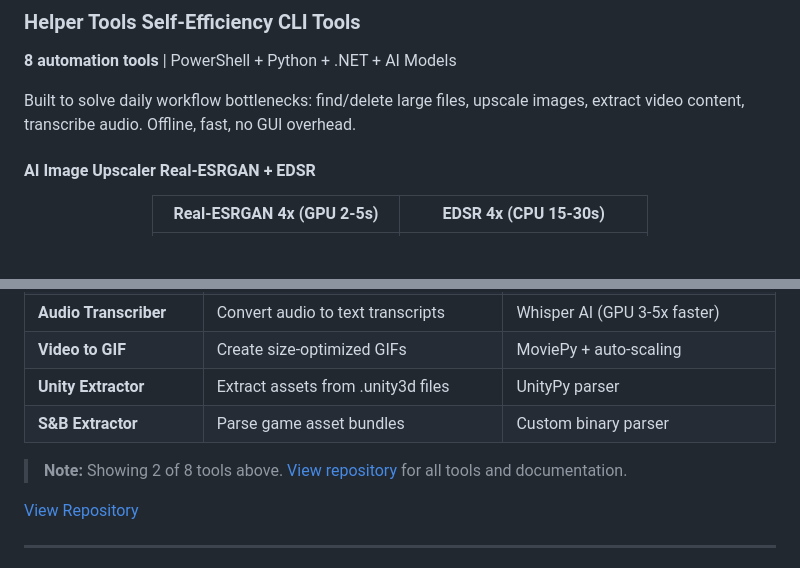
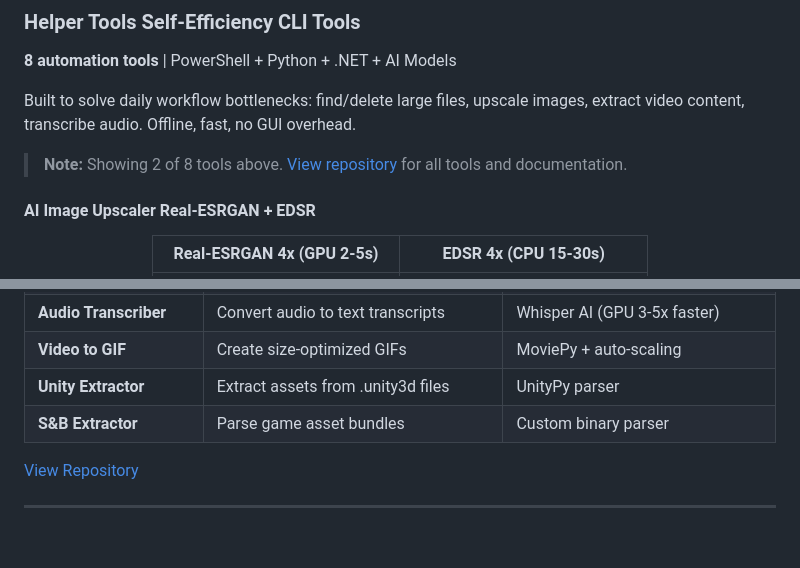
Before and after one commit to Yxiang-828/Yxiang-828.github.io, a Markdown page: README.md, 2 parts joined by grey strips. GitHub-like rendering; blank space fills up the shorter version.

```diff
--- a/README.md
+++ b/README.md
@@ -55,6 +55,8 @@ Task manager, calendar, mood diary with Ollama-powered AI chat. SQLite + Supabas
 
 Built to solve daily workflow bottlenecks: find/delete large files, upscale images, extract video content, transcribe audio. Offline, fast, no GUI overhead.
 
+> **Note:** Showing 2 of 8 tools above. [View repository](https://github.com/Yxiang-828/Helper_Tools) for all tools and documentation.
+
 #### AI Image Upscaler  Real-ESRGAN + EDSR
 
 <div align="center">
@@ -98,7 +100,6 @@ Total Size (Top 10): 53.38 GB
 | **Unity Extractor** | Extract assets from .unity3d files | UnityPy parser |
 | **S&B Extractor** | Parse game asset bundles | Custom binary parser |
 
-> **Note:** Showing 2 of 8 tools above. [View repository](https://github.com/Yxiang-828/Helper_Tools) for all tools and documentation.
 
 [View Repository](https://github.com/Yxiang-828/Helper_Tools)
 
```
